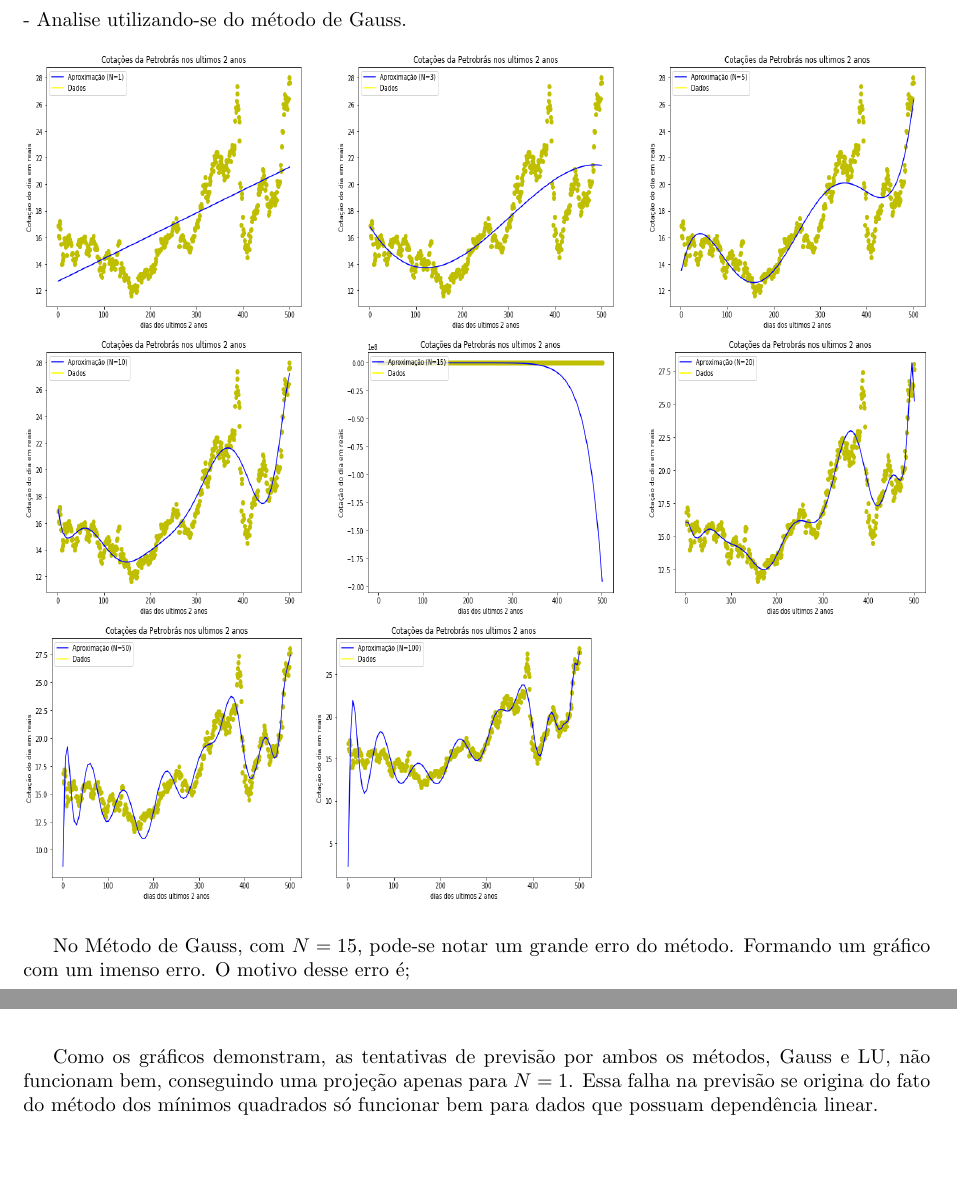
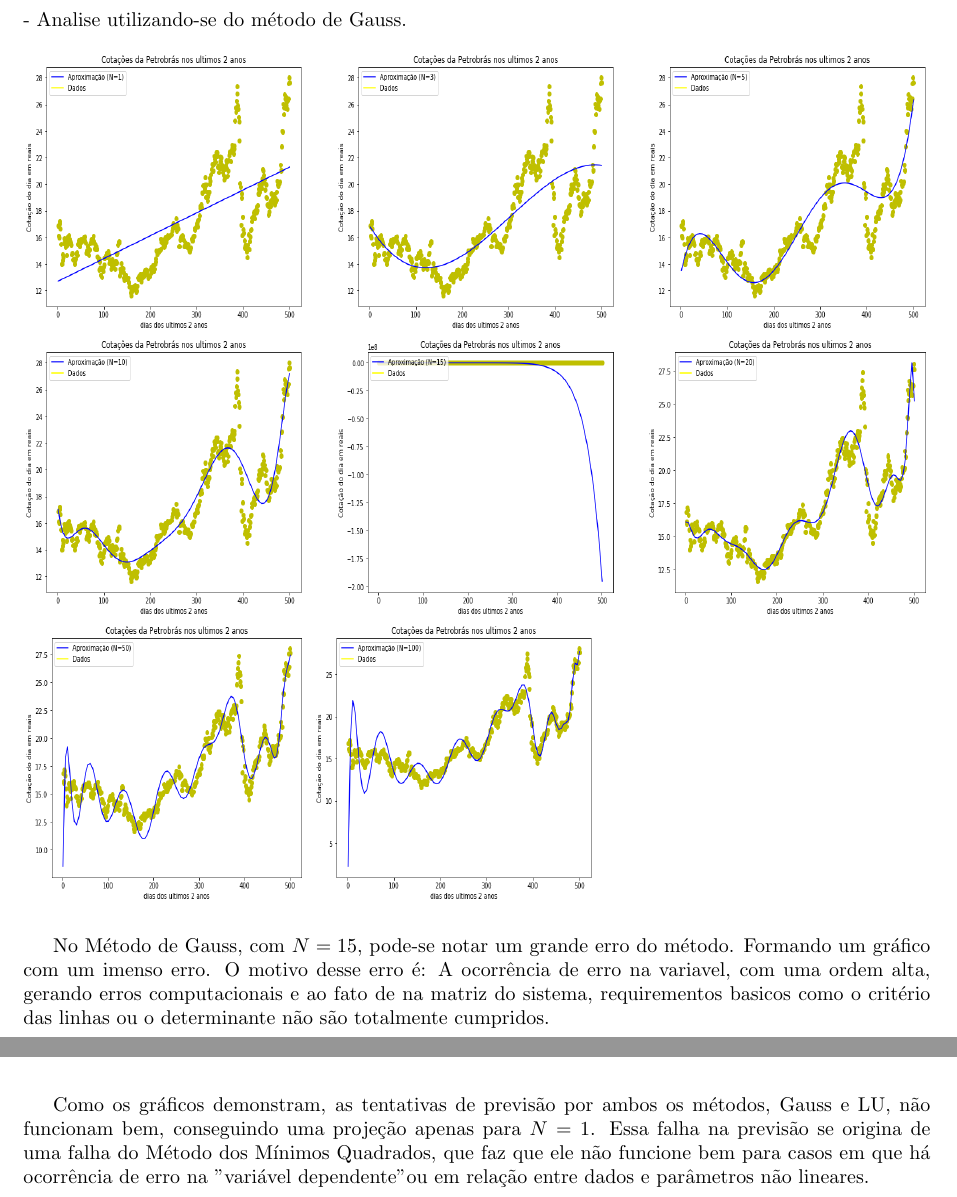
Before and after one commit to thiago9864/calculo_numerico, a LaTeX document (LaTeX/Lista5/Lista5 - modelo.tex): two parts of pages 2 and 6 of 6, joined at a grey line, cut so that both start at the same text, the shorter picture padded with empty space. Compiled offline with pdfLaTeX.

Commit message:
LaTeX atualizado

```diff
--- a/LaTeX/Lista5/Lista5 - modelo.tex
+++ b/LaTeX/Lista5/Lista5 - modelo.tex
@@ -80,7 +80,7 @@ O arquivo de dados sobre a cotação diária das ações da empresa Petrobrás (
 \includegraphics [width=5cm,height=5cm]{Gauss/G100.png}
 \end{figure}
 
-\text No Método de Gauss, com $N = 15$, pode-se notar um grande erro do método. Formando um gráfico com um imenso erro.  O motivo desse erro é;
+\text No Método de Gauss, com $N = 15$, pode-se notar um grande erro do método. Formando um gráfico com um imenso erro.  O motivo desse erro é: A ocorrência de erro na variavel, com uma ordem alta, gerando erros computacionais e ao fato de na matriz do sistema, requirementos basicos como o critério das linhas ou o determinante não são totalmente cumpridos.
 
 \newpage
 
@@ -184,6 +184,6 @@ Analisando a partir dos resultados obtidos nos itens anteriores, as tentativas d
 
 \newpage
 
-\text Como os gráficos demonstram, as tentativas de previsão por ambos os métodos, Gauss e LU, não funcionam bem, conseguindo uma projeção apenas para $N = 1$. Essa falha na previsão se origina do fato do método dos mínimos quadrados só funcionar bem para dados que possuam dependência linear.
+\text Como os gráficos demonstram, as tentativas de previsão por ambos os métodos, Gauss e LU, não funcionam bem, conseguindo uma projeção apenas para $N = 1$. Essa falha na previsão se origina de uma falha do Método dos Mínimos Quadrados, que faz que ele não funcione bem para casos em que há ocorrência de erro na "variável dependente" ou em relação entre dados e parâmetros não lineares.
 
 \end{document}
```
